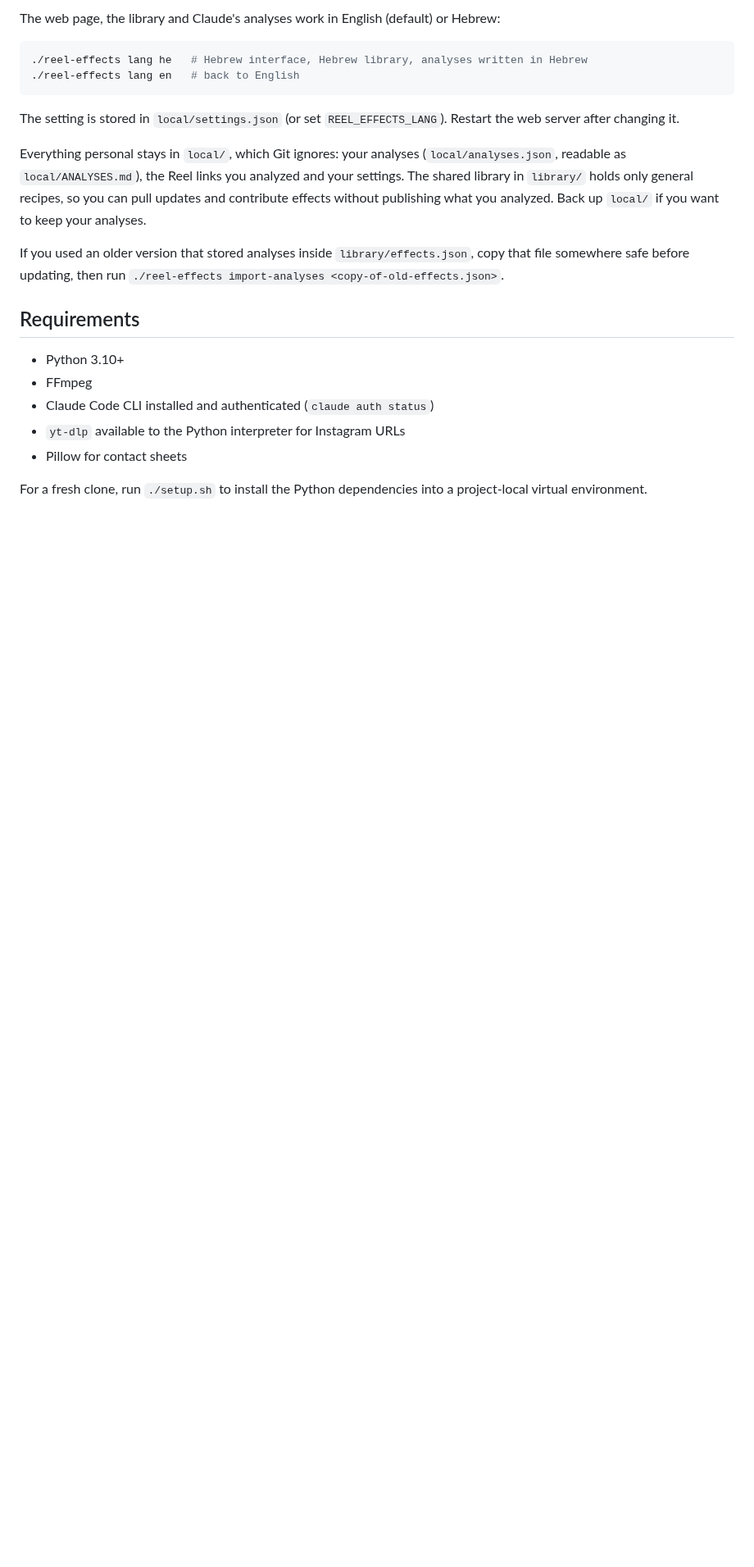
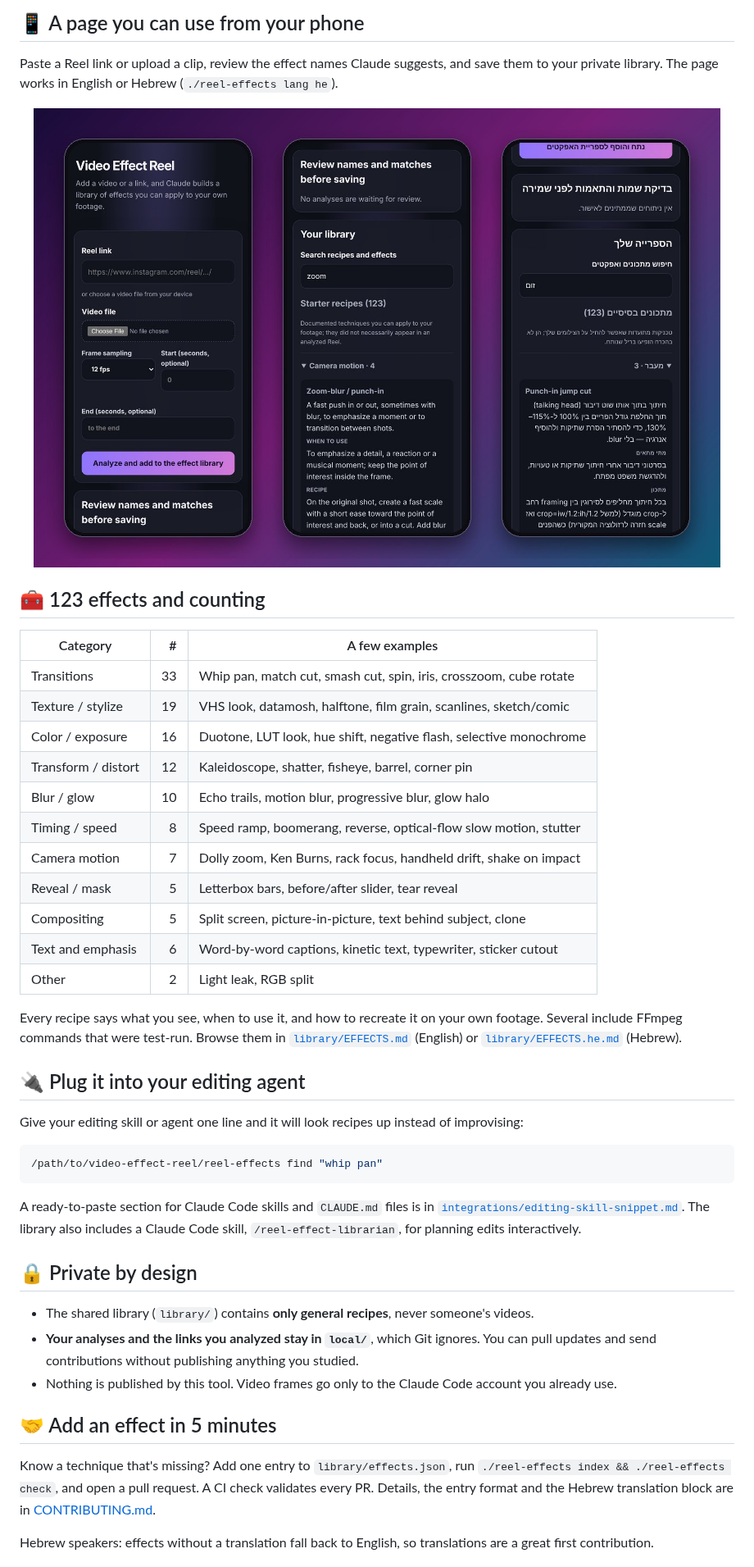
Before and after one commit to moshspro-dev/video-effect-reel, a Markdown page: README.md, the part around one of its changes. Shown at 82% size. GitHub-like rendering; pictures changed too: docs/images/ui.jpg (added); blank space fills up the shorter version.

````diff
--- a/README.md
+++ b/README.md
@@ -24,24 +50,49 @@ The library only documents techniques; your editing tool (a Claude Code skill, a
 
-The web page, the library and Claude's analyses work in English (default) or Hebrew:
+## 📱 A page you can use from your phone
+
+Paste a Reel link or upload a clip, review the effect names Claude suggests, and save them to your private library. The page works in English or Hebrew (`./reel-effects lang he`).
+
+<div align="center">
+<img src="docs/images/ui.jpg" alt="The web page on a phone: upload form, library search in English, and the same search in Hebrew" width="100%">
+</div>
+
+## 🧰 123 effects and counting
+
+| Category | # | A few examples |
+|---|---:|---|
+| Transitions | 33 | Whip pan, match cut, smash cut, spin, iris, crosszoom, cube rotate |
+| Texture / stylize | 19 | VHS look, datamosh, halftone, film grain, scanlines, sketch/comic |
+| Color / exposure | 16 | Duotone, LUT look, hue shift, negative flash, selective monochrome |
+| Transform / distort | 12 | Kaleidoscope, shatter, fisheye, barrel, corner pin |
+| Blur / glow | 10 | Echo trails, motion blur, progressive blur, glow halo |
+| Timing / speed | 8 | Speed ramp, boomerang, reverse, optical-flow slow motion, stutter |
+| Camera motion | 7 | Dolly zoom, Ken Burns, rack focus, handheld drift, shake on impact |
+| Reveal / mask | 5 | Letterbox bars, before/after slider, tear reveal |
+| Compositing | 5 | Split screen, picture-in-picture, text behind subject, clone |
+| Text and emphasis | 6 | Word-by-word captions, kinetic text, typewriter, sticker cutout |
+| Other | 2 | Light leak, RGB split |
+
+Every recipe says what you see, when to use it, and how to recreate it on your own footage. Several include FFmpeg commands that were test-run. Browse them in [`library/EFFECTS.md`](library/EFFECTS.md) (English) or [`library/EFFECTS.he.md`](library/EFFECTS.he.md) (Hebrew).
+
+## 🔌 Plug it into your editing agent
+
+Give your editing skill or agent one line and it will look recipes up instead of improvising:
 
 ```bash
-./reel-effects lang he   # Hebrew interface, Hebrew library, analyses written in Hebrew
-./reel-effects lang en   # back to English
+/path/to/video-effect-reel/reel-effects find "whip pan"
 ```
 
-The setting is stored in `local/settings.json` (or set `REEL_EFFECTS_LANG`). Restart the web server after changing it.
+A ready-to-paste section for Claude Code skills and `CLAUDE.md` files is in [`integrations/editing-skill-snippet.md`](integrations/editing-skill-snippet.md). The library also includes a Claude Code skill, `/reel-effect-librarian`, for planning edits interactively.
 
-Everything personal stays in `local/`, which Git ignores: your analyses (`local/analyses.json`, readable as `local/ANALYSES.md`), the Reel links you analyzed and your settings. The shared library in `library/` holds only general recipes, so you can pull updates and contribute effects without publishing what you analyzed. Back up `local/` if you want to keep your analyses.
+## 🔒 Private by design
 
-If you used an older version that stored analyses inside `library/effects.json`, copy that file somewhere safe before updating, then run `./reel-effects import-analyses <copy-of-old-effects.json>`.
+- The shared library (`library/`) contains **only general recipes**, never someone's videos.
+- **Your analyses and the links you analyzed stay in `local/`**, which Git ignores. You can pull updates and send contributions without publishing anything you studied.
+- Nothing is published by this tool. Video frames go only to the Claude Code account you already use.
 
-## Requirements
+## 🤝 Add an effect in 5 minutes
 
-- Python 3.10+
-- FFmpeg
-- Claude Code CLI installed and authenticated (`claude auth status`)
-- `yt-dlp` available to the Python interpreter for Instagram URLs
-- Pillow for contact sheets
+Know a technique that's missing? Add one entry to `library/effects.json`, run `./reel-effects index && ./reel-effects check`, and open a pull request. A CI check validates every PR. Details, the entry format and the Hebrew translation block are in [CONTRIBUTING.md](CONTRIBUTING.md).
 
-For a fresh clone, run `./setup.sh` to install the Python dependencies into a project-local virtual environment.
+Hebrew speakers: effects without a translation fall back to English, so translations are a great first contribution.
 
````
Also changed, not shown: other parts of README.md (+68 -57 lines), README.he.md (added, +95 -0 lines), docs/images/find.png (added), docs/images/social-preview.png (added), 2 other files.
